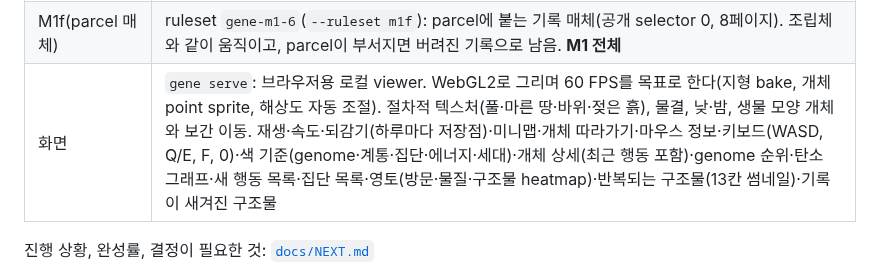
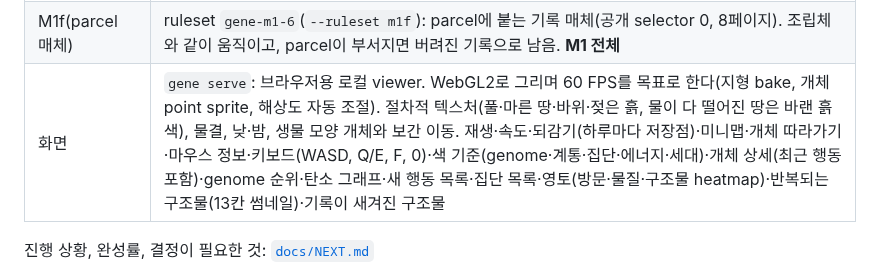
Before and after one commit to Gemini-25/gene, a Markdown page: README.md, the part around the change. Rendered like a GitHub page.

```diff
--- a/README.md
+++ b/README.md
@@ -26,7 +26,7 @@
 | M1d(결합·조립체) | ruleset `gene-m1-4`(`--ruleset m1d`): LINK/UNLINK 면 결합·고정·grip, 최대 유량 하중 검사, 16칸까지 조립체 평행 이동·회전, 밀기 |
 | M1e(개체 접촉) | ruleset `gene-m1-5`(`--ruleset m1e`): 외피가 0인 개체의 inventory 인출, 외피·몸체 마모(실제 일, 몸체 8 미만이면 사망), 개체 밀기(PushActor) |
 | M1f(parcel 매체) | ruleset `gene-m1-6`(`--ruleset m1f`): parcel에 붙는 기록 매체(공개 selector 0, 8페이지). 조립체와 같이 움직이고, parcel이 부서지면 버려진 기록으로 남음. **M1 전체** |
-| 화면 | `gene serve`: 브라우저용 로컬 viewer. WebGL2로 그리며 60 FPS를 목표로 한다(지형 bake, 개체 point sprite, 해상도 자동 조절). 절차적 텍스처(풀·마른 땅·바위·젖은 흙), 물결, 낮·밤, 생물 모양 개체와 보간 이동. 재생·속도·되감기(하루마다 저장점)·미니맵·개체 따라가기·마우스 정보·키보드(WASD, Q/E, F, 0)·색 기준(genome·계통·집단·에너지·세대)·개체 상세(최근 행동 포함)·genome 순위·탄소 그래프·새 행동 목록·집단 목록·영토(방문·물질·구조물 heatmap)·반복되는 구조물(13칸 썸네일)·기록이 새겨진 구조물 |
+| 화면 | `gene serve`: 브라우저용 로컬 viewer. WebGL2로 그리며 60 FPS를 목표로 한다(지형 bake, 개체 point sprite, 해상도 자동 조절). 절차적 텍스처(풀·마른 땅·바위·젖은 흙, 물이 다 떨어진 땅은 바랜 흙색), 물결, 낮·밤, 생물 모양 개체와 보간 이동. 재생·속도·되감기(하루마다 저장점)·미니맵·개체 따라가기·마우스 정보·키보드(WASD, Q/E, F, 0)·색 기준(genome·계통·집단·에너지·세대)·개체 상세(최근 행동 포함)·genome 순위·탄소 그래프·새 행동 목록·집단 목록·영토(방문·물질·구조물 heatmap)·반복되는 구조물(13칸 썸네일)·기록이 새겨진 구조물 |
 
 진행 상황, 완성률, 결정이 필요한 것: [`docs/NEXT.md`](docs/NEXT.md)
 
```
Also changed, not shown: docs/results/E1.md (+4 -0 lines), docs/img/E1c_day39_dry.jpg (added), 1 other file.
